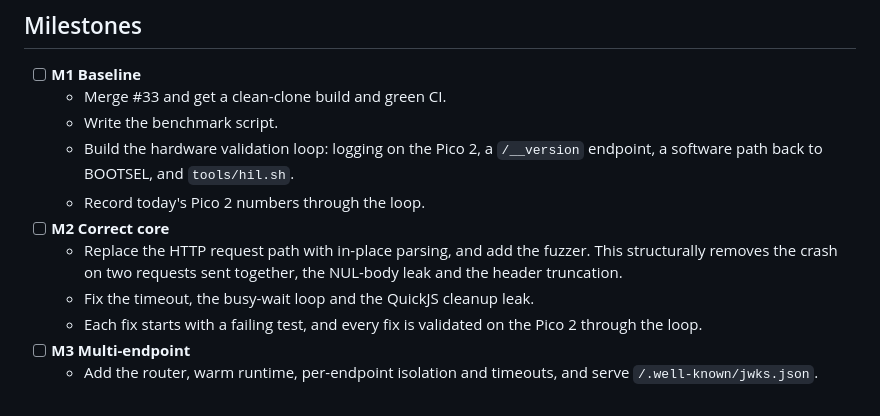
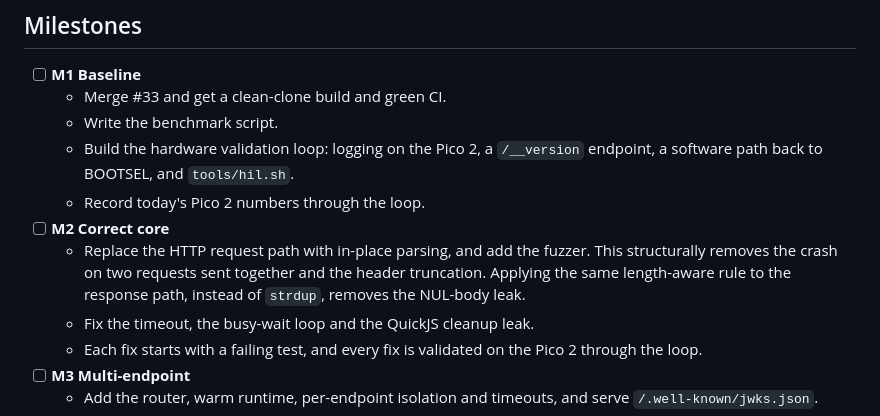
Before and after one commit to jeeyo/isere, a Markdown page: GOAL.md, the part around the change. Drawn GitHub-style.

Commit message:
GOAL.md: NUL leak is on the response path
Co-Authored-By: Claude Opus 5.5 <noreply@anthropic.com>
Claude-Session: https://claude.ai/code/session_01CWbvgZbnj6usNaT99JxX3r

```diff
--- a/GOAL.md
+++ b/GOAL.md
@@ -198,7 +198,7 @@ It needs the physical PC, so it can't run in a cloud session. Run it from a loca
   - Build the hardware validation loop: logging on the Pico 2, a `/__version` endpoint, a software path back to BOOTSEL, and `tools/hil.sh`.
   - Record today's Pico 2 numbers through the loop.
 - [ ] **M2 Correct core**
-  - Replace the HTTP request path with in-place parsing, and add the fuzzer. This structurally removes the crash on two requests sent together, the NUL-body leak and the header truncation.
+  - Replace the HTTP request path with in-place parsing, and add the fuzzer. This structurally removes the crash on two requests sent together and the header truncation. Applying the same length-aware rule to the response path, instead of `strdup`, removes the NUL-body leak.
   - Fix the timeout, the busy-wait loop and the QuickJS cleanup leak.
   - Each fix starts with a failing test, and every fix is validated on the Pico 2 through the loop.
 - [ ] **M3 Multi-endpoint**
```
